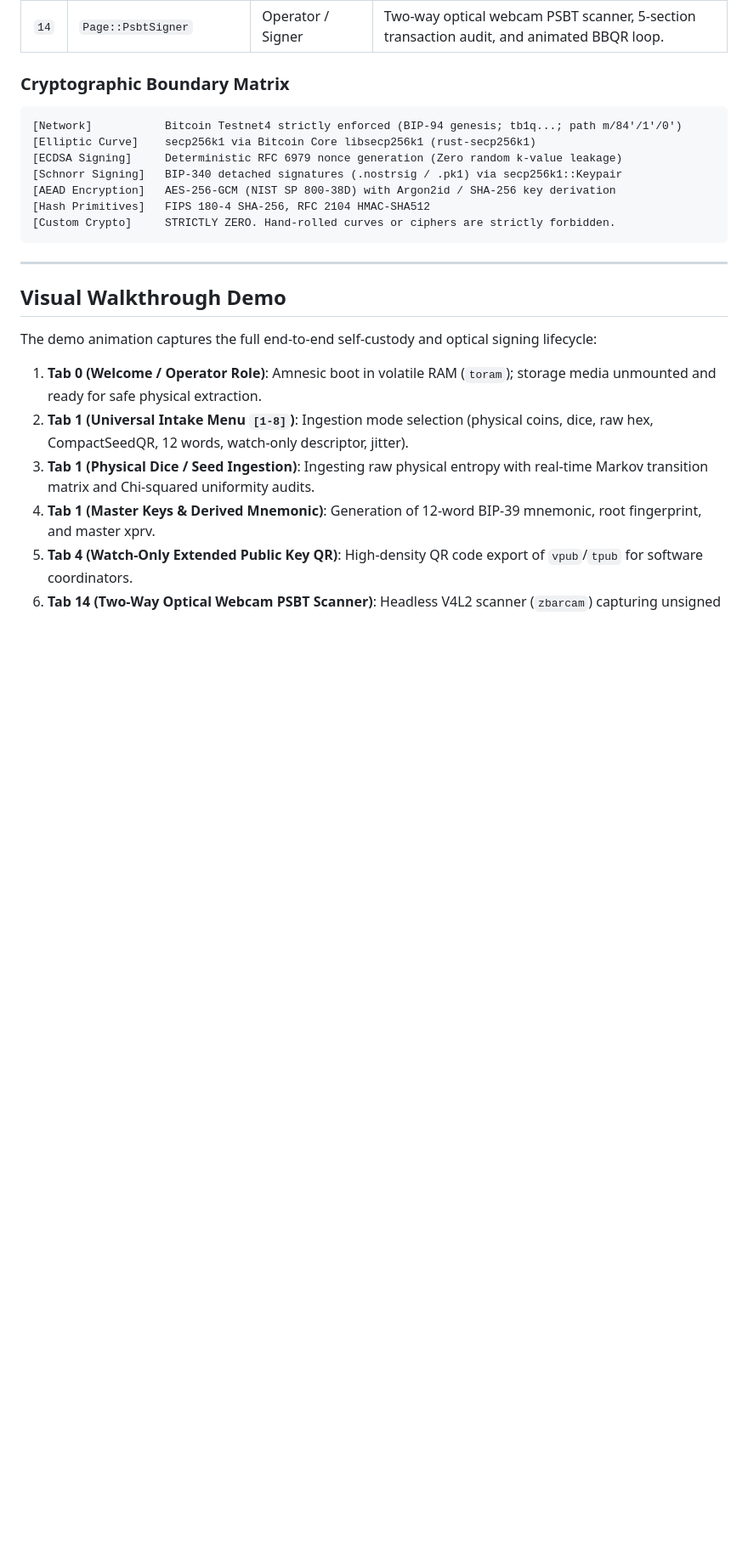
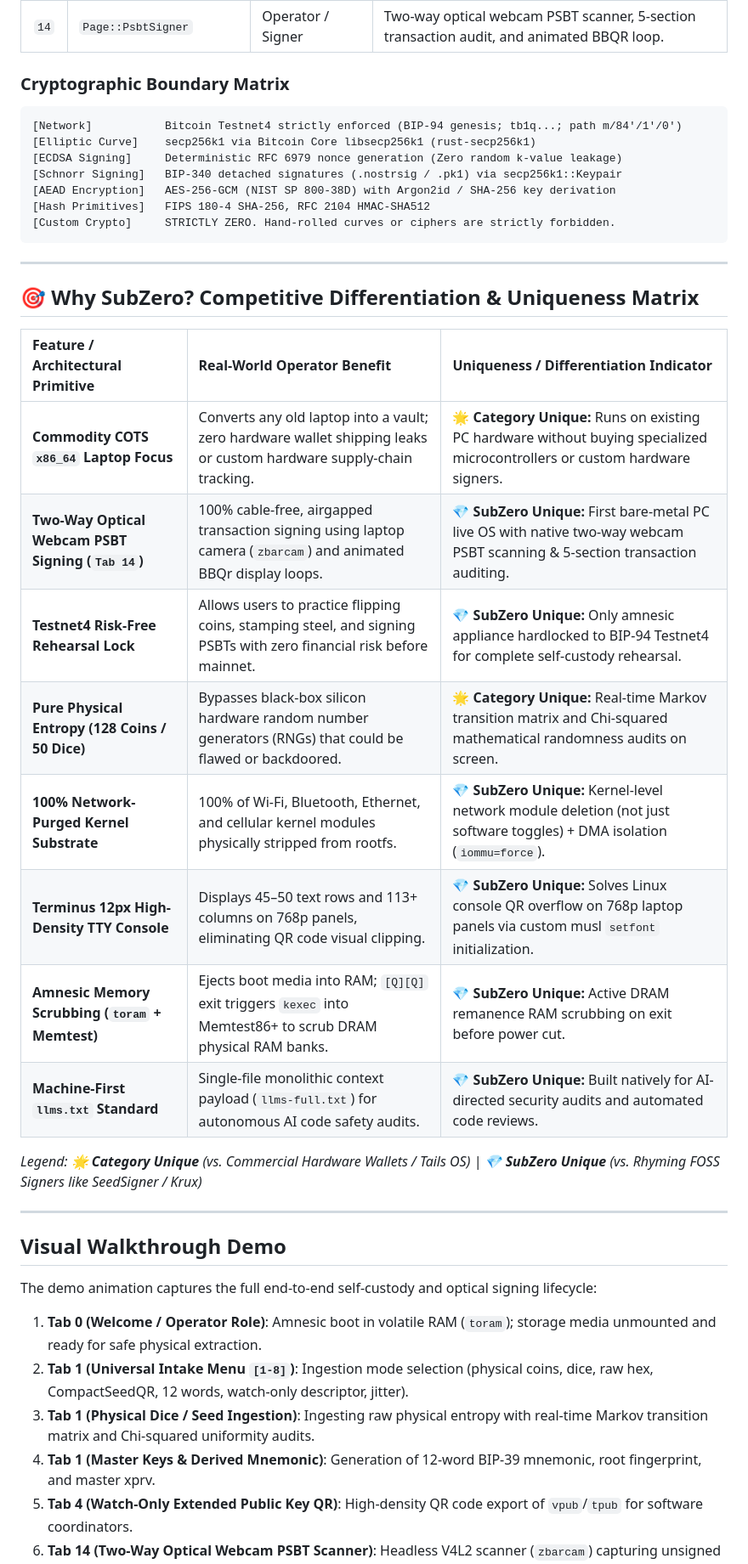
Before and after one commit to bootlace-dev/subzero-keyosk, a Markdown page: README.md, the part around the change. Shown at 85% size. Drawn GitHub-style; blank space fills up the shorter version.

Commit message:
docs: add Competitive Differentiation & Uniqueness Matrix to README

````diff
--- a/README.md
+++ b/README.md
@@ -52,6 +52,24 @@ This repository adheres to the `llms.txt` standard for autonomous AI agents, LLM
 ```
 
 ---
+
+## 🎯 Why SubZero? Competitive Differentiation & Uniqueness Matrix
+
+| Feature / Architectural Primitive | Real-World Operator Benefit | Uniqueness / Differentiation Indicator |
+| :--- | :--- | :--- |
+| **Commodity COTS `x86_64` Laptop Focus** | Converts any old laptop into a vault; zero hardware wallet shipping leaks or custom hardware supply-chain tracking. | 🌟 **Category Unique:** Runs on existing PC hardware without buying specialized microcontrollers or custom hardware signers. |
+| **Two-Way Optical Webcam PSBT Signing (`Tab 14`)** | 100% cable-free, airgapped transaction signing using laptop camera (`zbarcam`) and animated BBQr display loops. | 💎 **SubZero Unique:** First bare-metal PC live OS with native two-way webcam PSBT scanning & 5-section transaction auditing. |
+| **Testnet4 Risk-Free Rehearsal Lock** | Allows users to practice flipping coins, stamping steel, and signing PSBTs with zero financial risk before mainnet. | 💎 **SubZero Unique:** Only amnesic appliance hardlocked to BIP-94 Testnet4 for complete self-custody rehearsal. |
+| **Pure Physical Entropy (128 Coins / 50 Dice)** | Bypasses black-box silicon hardware random number generators (RNGs) that could be flawed or backdoored. | 🌟 **Category Unique:** Real-time Markov transition matrix and Chi-squared mathematical randomness audits on screen. |
+| **100% Network-Purged Kernel Substrate** | 100% of Wi-Fi, Bluetooth, Ethernet, and cellular kernel modules physically stripped from rootfs. | 💎 **SubZero Unique:** Kernel-level network module deletion (not just software toggles) + DMA isolation (`iommu=force`). |
+| **Terminus 12px High-Density TTY Console** | Displays 45–50 text rows and 113+ columns on 768p panels, eliminating QR code visual clipping. | 💎 **SubZero Unique:** Solves Linux console QR overflow on 768p laptop panels via custom musl `setfont` initialization. |
+| **Amnesic Memory Scrubbing (`toram` + Memtest)** | Ejects boot media into RAM; `[Q][Q]` exit triggers `kexec` into Memtest86+ to scrub DRAM physical RAM banks. | 💎 **SubZero Unique:** Active DRAM remanence RAM scrubbing on exit before power cut. |
+| **Machine-First `llms.txt` Standard** | Single-file monolithic context payload (`llms-full.txt`) for autonomous AI code safety audits. | 💎 **SubZero Unique:** Built natively for AI-directed security audits and automated code reviews. |
+
+*Legend: 🌟 **Category Unique** (vs. Commercial Hardware Wallets / Tails OS) | 💎 **SubZero Unique** (vs. Rhyming FOSS Signers like SeedSigner / Krux)*
+
+---
+
 
 ## Visual Walkthrough Demo
 
````
